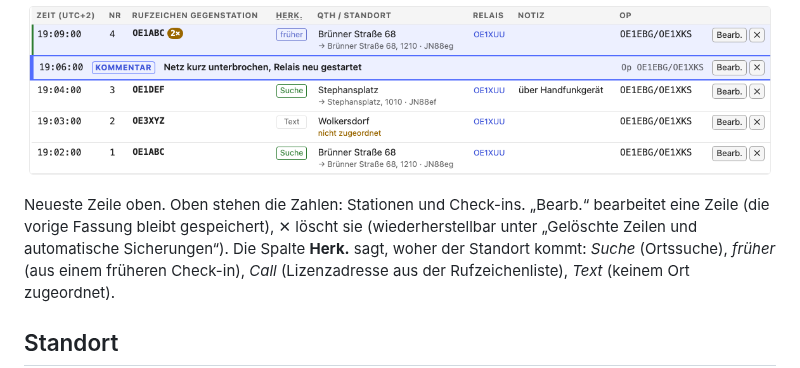
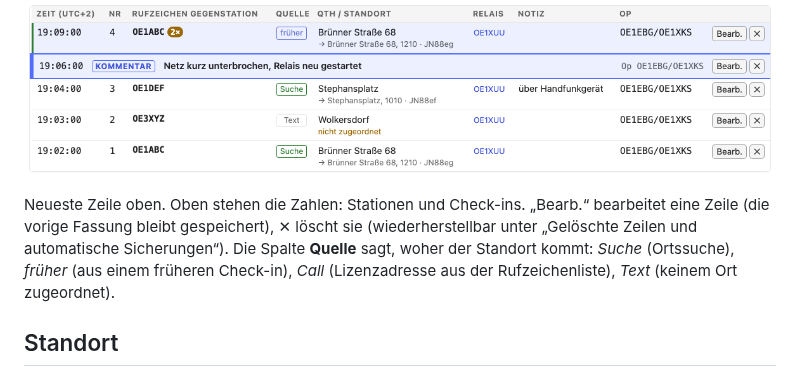
Before and after one commit to oe1ebg/tools, a Markdown page: docs/confirm-anleitung.md, the part around the change. Rendered like a GitHub page; pictures changed too: docs/img/confirm-log.png.

```diff
--- a/docs/confirm-anleitung.md
+++ b/docs/confirm-anleitung.md
@@ -127,7 +127,7 @@ wird daraus ein Kommentar statt eines Check-ins: „!Netz pausiert“,
 Neueste Zeile oben. Oben stehen die Zahlen: Stationen und Check-ins.
 „Bearb.“ bearbeitet eine Zeile (die vorige Fassung bleibt gespeichert), ✕
 löscht sie (wiederherstellbar unter „Gelöschte Zeilen und automatische
-Sicherungen“). Die Spalte **Herk.** sagt, woher der Standort kommt: *Suche*
+Sicherungen“). Die Spalte **Quelle** sagt, woher der Standort kommt: *Suche*
 (Ortssuche), *früher* (aus einem früheren Check-in), *Call* (Lizenzadresse
 aus der Rufzeichenliste), *Text* (keinem Ort zugeordnet).
 
```
Also changed, not shown: tools/confirm/README.md (+4 -4 lines), docs/img/confirm-eingabe.png, docs/img/confirm-log-neu.png, 4 other files.
